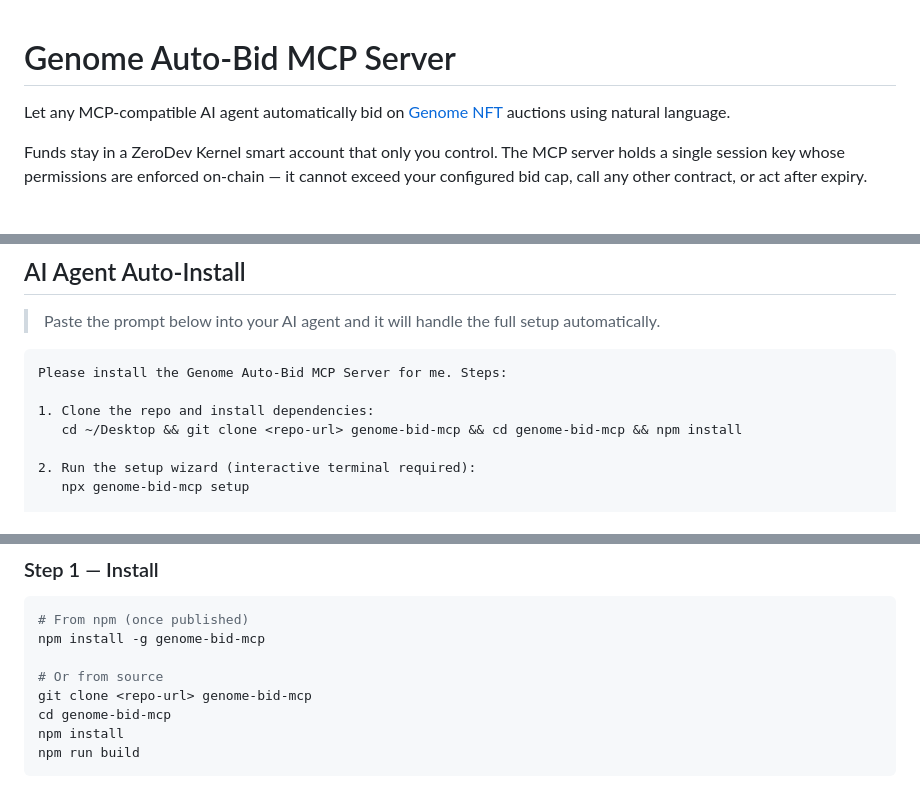
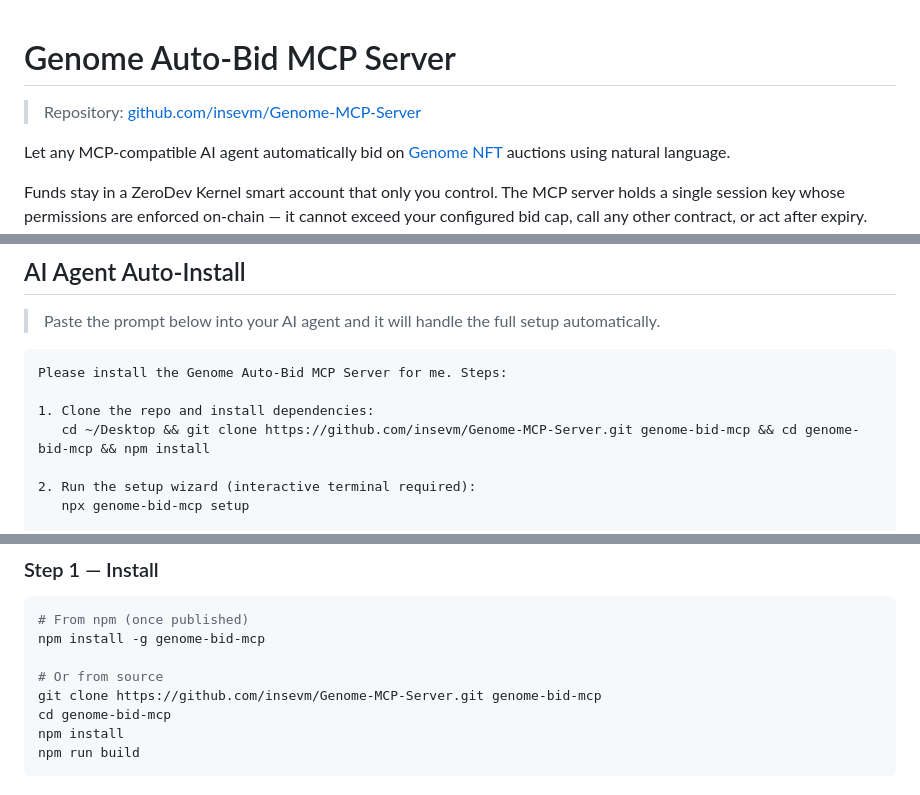
Before and after one commit to insevm/Genome-MCP-Server, a Markdown page: README.md, 3 parts joined by grey strips. Drawn GitHub-style; blank space fills up the shorter version.

Commit message:
docs: add GitHub repository link to README

```diff
--- a/README.md
+++ b/README.md
@@ -1,4 +1,6 @@
 # Genome Auto-Bid MCP Server
+
+> Repository: [github.com/insevm/Genome-MCP-Server](https://github.com/insevm/Genome-MCP-Server)
 
 Let any MCP-compatible AI agent automatically bid on [Genome NFT](https://etherscan.io/address/0x852740fad3e6f5cd4b234311172db29004cceea7) auctions using natural language.
 
@@ -24,7 +26,7 @@ Funds stay in a ZeroDev Kernel smart account that only you control. The MCP serv
 Please install the Genome Auto-Bid MCP Server for me. Steps:
 
 1. Clone the repo and install dependencies:
-   cd ~/Desktop && git clone <repo-url> genome-bid-mcp && cd genome-bid-mcp && npm install
+   cd ~/Desktop && git clone https://github.com/insevm/Genome-MCP-Server.git genome-bid-mcp && cd genome-bid-mcp && npm install
 
 2. Run the setup wizard (interactive terminal required):
    npx genome-bid-mcp setup
@@ -80,7 +82,7 @@ If you hit any errors, share the exact error message and I will help.
 npm install -g genome-bid-mcp
 
 # Or from source
-git clone <repo-url> genome-bid-mcp
+git clone https://github.com/insevm/Genome-MCP-Server.git genome-bid-mcp
 cd genome-bid-mcp
 npm install
 npm run build
```
